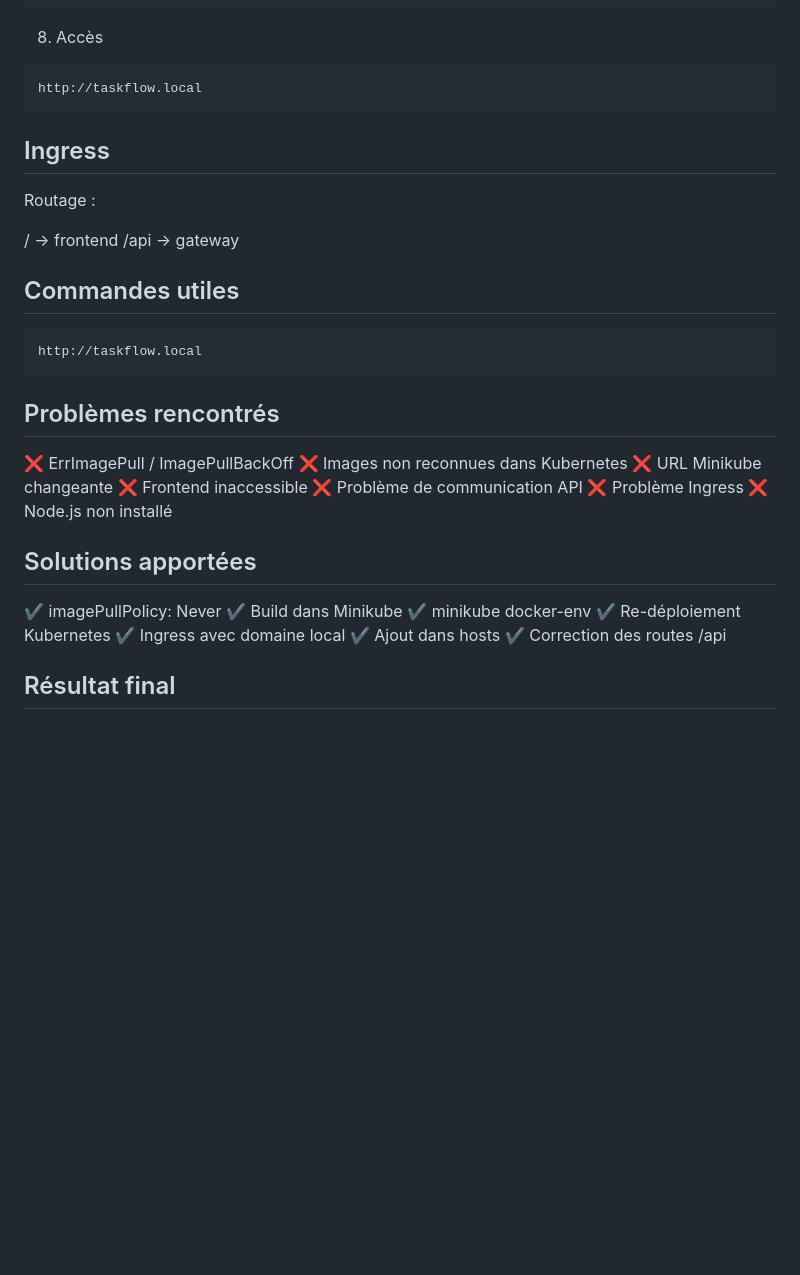
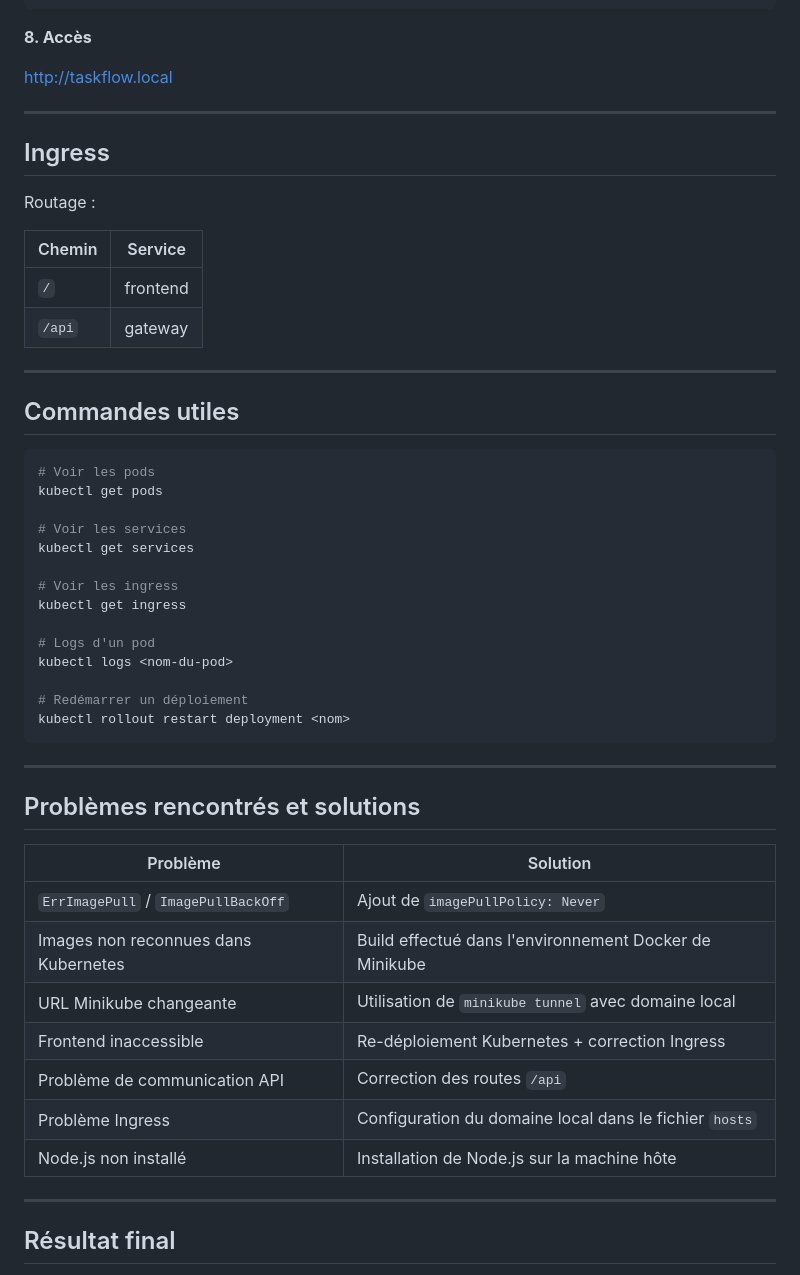
Before and after one commit to 2mow/taskflow-project, a Markdown page: README.md, the part around one of its changes. Drawn GitHub-style; blank space fills up the shorter version.

````diff
--- a/README.md
+++ b/README.md
@@ -155,43 +157,56 @@ C:\Windows\System32\drivers\etc\hosts
 127.0.0.1 taskflow.local
 ```
 
-8. Accès
-```Bash
+**8. Accès**
+
 http://taskflow.local
-```
+
+---
 
 ## Ingress
 
 Routage :
 
-/ → frontend
-/api → gateway
+| Chemin | Service      |
+|--------|--------------|
+| `/`    | frontend     |
+| `/api` | gateway      |
+
+---
 
 ## Commandes utiles
+```bash
+# Voir les pods
+kubectl get pods
 
-```Bash
-http://taskflow.local
+# Voir les services
+kubectl get services
+
+# Voir les ingress
+kubectl get ingress
+
+# Logs d'un pod
+kubectl logs <nom-du-pod>
+
+# Redémarrer un déploiement
+kubectl rollout restart deployment <nom>
 ```
 
-## Problèmes rencontrés
+---
 
-❌ ErrImagePull / ImagePullBackOff
-❌ Images non reconnues dans Kubernetes
-❌ URL Minikube changeante
-❌ Frontend inaccessible
-❌ Problème de communication API
-❌ Problème Ingress
-❌ Node.js non installé
+## Problèmes rencontrés et solutions
 
-## Solutions apportées
+| Problème | Solution |
+|----------|----------|
+| `ErrImagePull` / `ImagePullBackOff` | Ajout de `imagePullPolicy: Never` |
+| Images non reconnues dans Kubernetes | Build effectué dans l'environnement Docker de Minikube |
+| URL Minikube changeante | Utilisation de `minikube tunnel` avec domaine local |
+| Frontend inaccessible | Re-déploiement Kubernetes + correction Ingress |
+| Problème de communication API | Correction des routes `/api` |
+| Problème Ingress | Configuration du domaine local dans le fichier `hosts` |
+| Node.js non installé | Installation de Node.js sur la machine hôte |
 
-✔️ imagePullPolicy: Never
-✔️ Build dans Minikube
-✔️ minikube docker-env
-✔️ Re-déploiement Kubernetes
-✔️ Ingress avec domaine local
-✔️ Ajout dans hosts
-✔️ Correction des routes /api
+---
 
 ## Résultat final
 
````
Also changed, not shown: other parts of README.md (+70 -72 lines).
